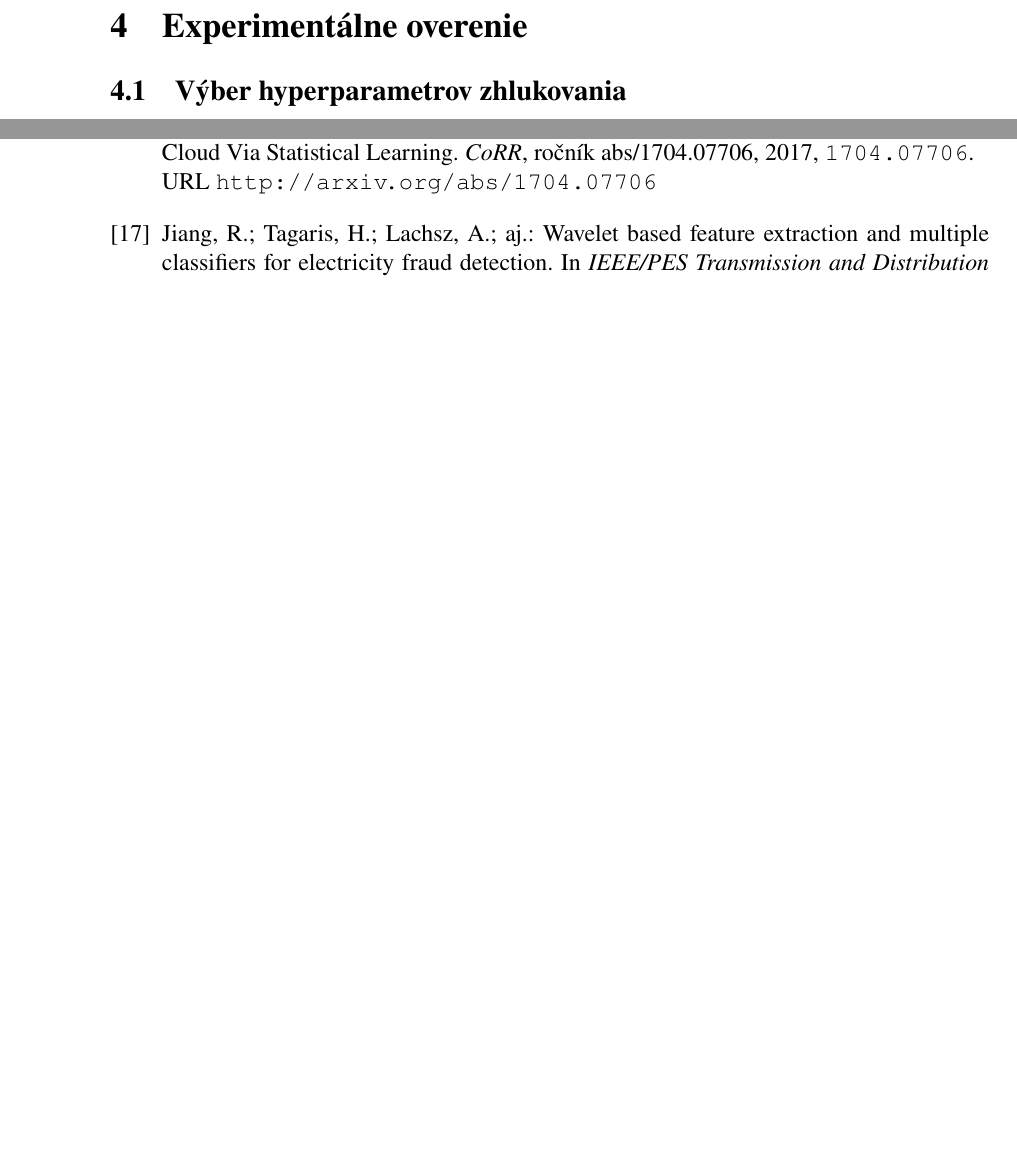
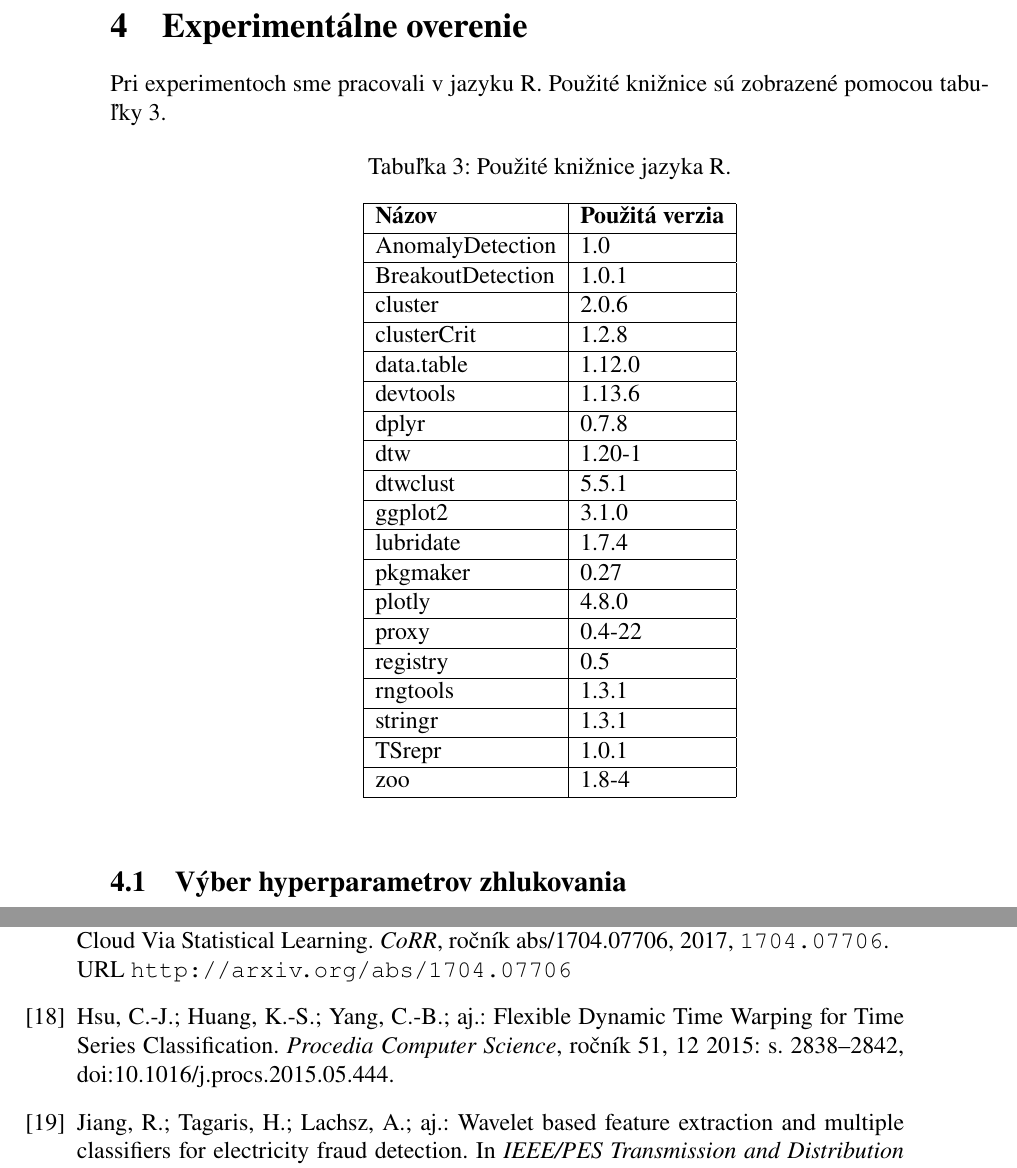
Before and after one commit to matus-cuper/fiit-dp, a LaTeX document (doc/dp.tex, which reads doc/bibliography.bib): two parts of pages 45 and 49 of 61 before the commit and two parts of pages 45 and 50 of 62 after it, joined at a grey line, cut so that both start at the same text, the shorter picture padded with empty space. Compiled offline with pdfLaTeX.

Commit message:
Add versions and fix several bibtex citations

```diff
--- a/doc/bibliography.bib
+++ b/doc/bibliography.bib
@@ -466,3 +467,13 @@
   publisher = {Omnipress},
   address = {USA},
 }
+
+@article{Hsu2015,
+  author = {Hsu, Che-Jui and Huang, Kuo-Si and Yang, Chang-Biau and Guo, Yi-Pu},
+  year = {2015},
+  month = {12},
+  pages = {2838-2842},
+  title = {Flexible Dynamic Time Warping for Time Series Classification},
+  volume = {51},
+  journal = {Procedia Computer Science},
+  doi = {10.1016/j.procs.2015.05.444},
--- a/doc/dp.tex
+++ b/doc/dp.tex
@@ -1659,6 +1644,38 @@ nutné zadefinovať tak, aby pri posune dochádzalo k~prekryvu okien.
 
 \newpage
 \section{Experimentálne overenie}
+Pri experimentoch sme pracovali v~jazyku~R. Použité knižnice sú zobrazené
+pomocou tabuľky~\ref{tab:libraries}.
+
+\begin{table}[ht]
+  \centering
+  \caption{Použité knižnice jazyka R.}
+  \label{tab:libraries}
+  \begin{tabular}{|l|l|}
+    \hline
+    \textbf{Názov}  &   \textbf{Použitá verzia}  \\ \hline
+    AnomalyDetection    &   1.0         \\ \hline
+    BreakoutDetection   &   1.0.1       \\ \hline
+    cluster             &   2.0.6       \\ \hline
+    clusterCrit         &   1.2.8       \\ \hline
+    data.table          &   1.12.0      \\ \hline
+    devtools            &   1.13.6      \\ \hline
+    dplyr               &   0.7.8       \\ \hline
+    dtw                 &   1.20-1      \\ \hline
+    dtwclust            &   5.5.1       \\ \hline
+    ggplot2             &   3.1.0       \\ \hline
+    lubridate           &   1.7.4       \\ \hline
+    pkgmaker            &   0.27        \\ \hline
+    plotly              &   4.8.0       \\ \hline
+    proxy               &   0.4-22      \\ \hline
+    registry            &   0.5         \\ \hline
+    rngtools            &   1.3.1       \\ \hline
+    stringr             &   1.3.1       \\ \hline
+    TSrepr              &   1.0.1       \\ \hline
+    zoo                 &   1.8-4       \\ \hline
+  \end{tabular}
+\end{table}
+
 % TODO add something
 
 \subsection{Výber hyperparametrov zhlukovania}
```
Also changed, not shown: doc/bibliography.bib (20 more changed lines), doc/dp.tex (23 more changed lines).
